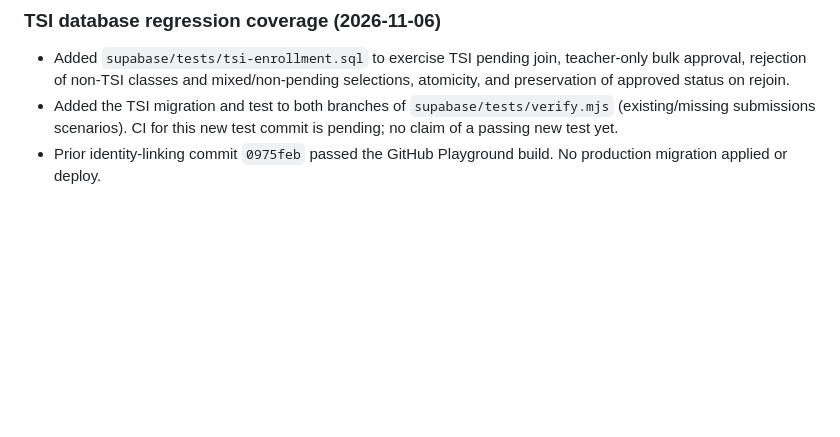
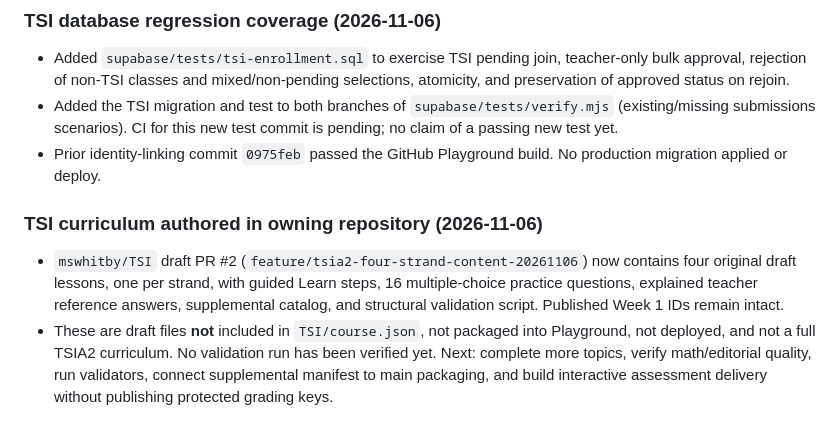
Before and after one commit to mswhitby/playground, a Markdown page: docs/HANDOFF.md, the part around the change. Rendered like a GitHub page; blank space fills up the shorter version.

Commit message:
Track TSI curriculum PR and integration next steps

```diff
--- a/docs/HANDOFF.md
+++ b/docs/HANDOFF.md
@@ -102,3 +102,7 @@ For a new ChatGPT conversation, ask: **"Read `AGENTS.md` and `docs/HANDOFF.md` f
 - Added `supabase/tests/tsi-enrollment.sql` to exercise TSI pending join, teacher-only bulk approval, rejection of non-TSI classes and mixed/non-pending selections, atomicity, and preservation of approved status on rejoin.
 - Added the TSI migration and test to both branches of `supabase/tests/verify.mjs` (existing/missing submissions scenarios). CI for this new test commit is pending; no claim of a passing new test yet.
 - Prior identity-linking commit `0975feb` passed the GitHub Playground build. No production migration applied or deploy.
+
+### TSI curriculum authored in owning repository (2026-11-06)
+- `mswhitby/TSI` draft PR #2 (`feature/tsia2-four-strand-content-20261106`) now contains four original draft lessons, one per strand, with guided Learn steps, 16 multiple-choice practice questions, explained teacher reference answers, supplemental catalog, and structural validation script. Published Week 1 IDs remain intact.
+- These are draft files **not** included in `TSI/course.json`, not packaged into Playground, not deployed, and not a full TSIA2 curriculum. No validation run has been verified yet. Next: complete more topics, verify math/editorial quality, run validators, connect supplemental manifest to main packaging, and build interactive assessment delivery without publishing protected grading keys.
```
